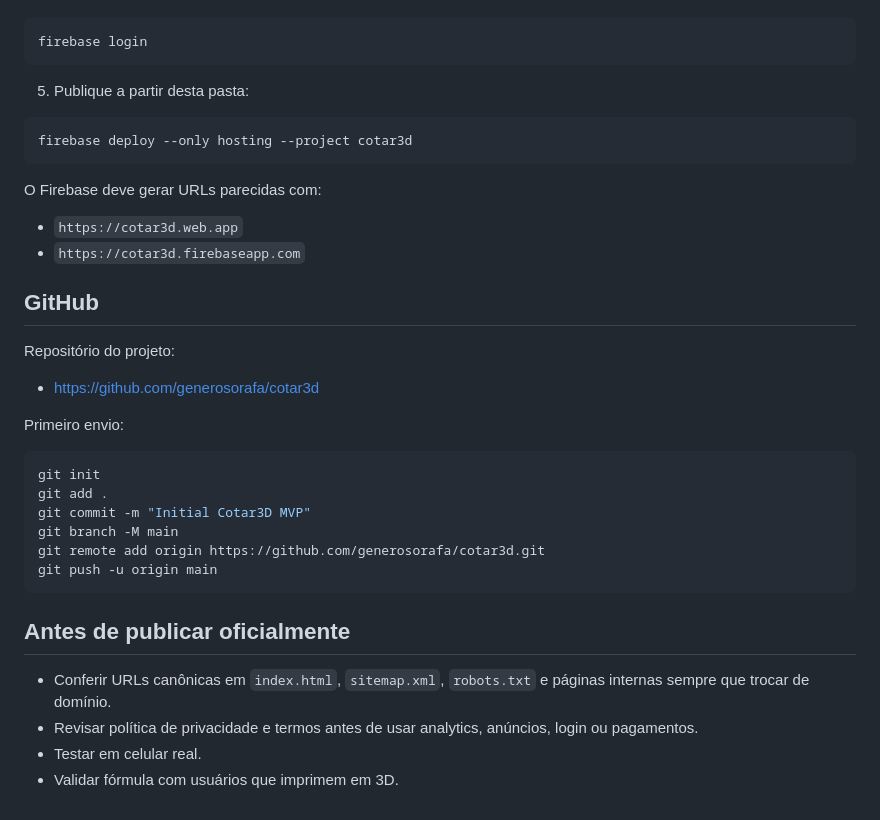
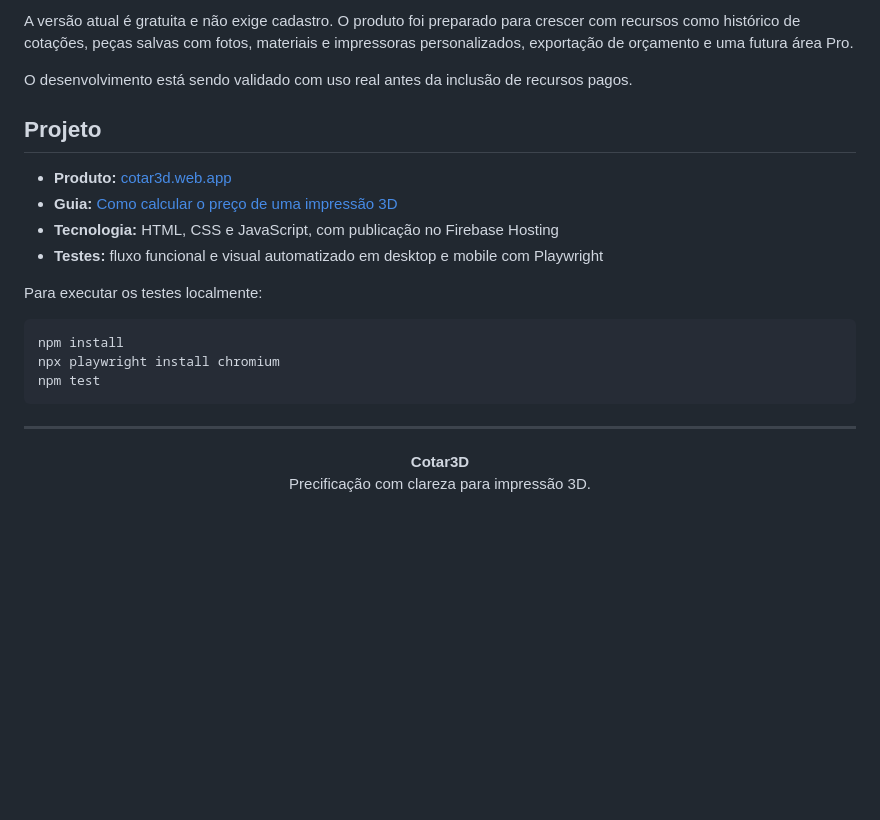
Before and after one commit to generosorafa/cotar3d, a Markdown page: README.md, the part around the change printed below. Drawn GitHub-style; blank space fills up the shorter version.

````diff
--- a/README.md
+++ b/README.md
@@ -22,39 +66,25 @@ Calculadora gratuita de custo, margem e preço de venda para impressão 3D.
+A versão atual é gratuita e não exige cadastro. O produto foi preparado para crescer com recursos como histórico de cotações, peças salvas com fotos, materiais e impressoras personalizados, exportação de orçamento e uma futura área Pro.
+
+O desenvolvimento está sendo validado com uso real antes da inclusão de recursos pagos.
+
+## Projeto
+
+- **Produto:** [cotar3d.web.app](https://cotar3d.web.app/)
+- **Guia:** [Como calcular o preço de uma impressão 3D](https://cotar3d.web.app/como-calcular-preco-impressao-3d.html)
+- **Tecnologia:** HTML, CSS e JavaScript, com publicação no Firebase Hosting
+- **Testes:** fluxo funcional e visual automatizado em desktop e mobile com Playwright
+
+Para executar os testes localmente:
 
 ```bash
-firebase login
+npm install
+npx playwright install chromium
+npm test
 ```
 
-5. Publique a partir desta pasta:
+---
 
-```bash
-firebase deploy --only hosting --project cotar3d
-```
-
-O Firebase deve gerar URLs parecidas com:
-
-- `https://cotar3d.web.app`
-- `https://cotar3d.firebaseapp.com`
-
-## GitHub
-
-Repositório do projeto:
-
-- https://github.com/generosorafa/cotar3d
-
-Primeiro envio:
-
-```bash
-git init
-git add .
-git commit -m "Initial Cotar3D MVP"
-git branch -M main
-git remote add origin https://github.com/generosorafa/cotar3d.git
-git push -u origin main
-```
-
-## Antes de publicar oficialmente
-
-- Conferir URLs canônicas em `index.html`, `sitemap.xml`, `robots.txt` e páginas internas sempre que trocar de domínio.
-- Revisar política de privacidade e termos antes de usar analytics, anúncios, login ou pagamentos.
-- Testar em celular real.
-- Validar fórmula com usuários que imprimem em 3D.
+<p align="center">
+  <strong>Cotar3D</strong><br>
+  Precificação com clareza para impressão 3D.
+</p>
````
Also changed, not shown: other parts of README.md (+60 -16 lines), assets/brand/cotar3d-product-preview.png (added), 10 other files.
